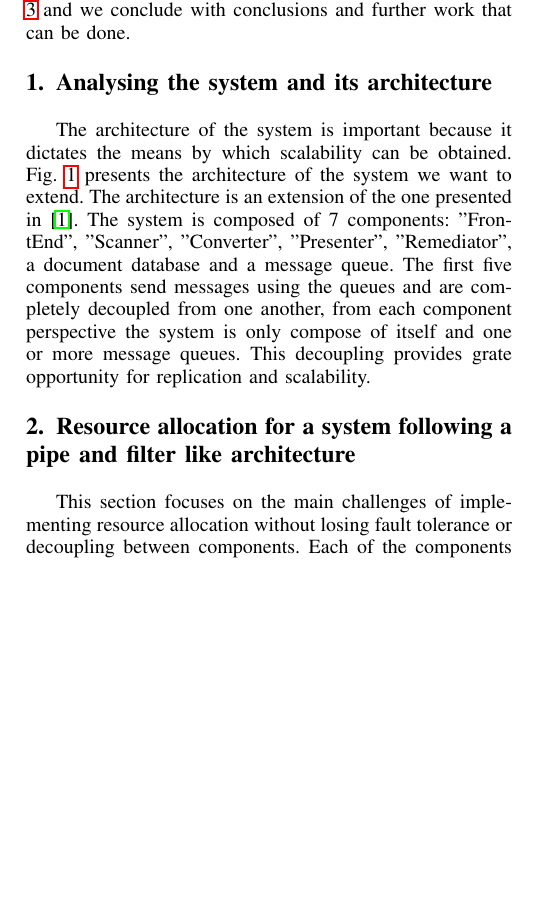
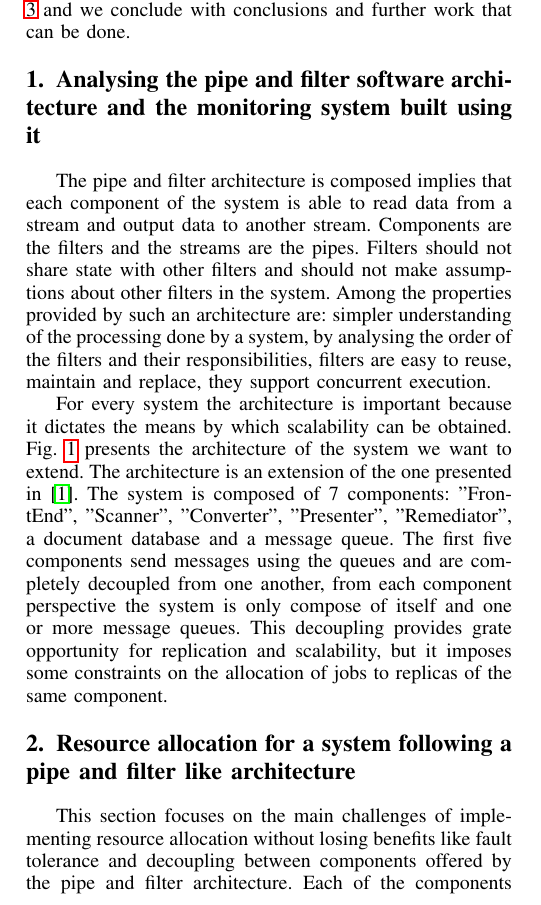
Before and after one commit to BogdanIrimie/ResourceAllocationReport, a LaTeX paper (ResourceAllocationReport.tex, which reads tex/analyzeSystemArchitecture.tex, tex/resourceAllocation.tex): part of one column of page 1 of 5, cut so that both start at the same text, the shorter picture padded with empty space. Compiled offline with pdfLaTeX.

Commit message:
Enchance frst section.

```diff
--- a/tex/analyzeSystemArchitecture.tex
+++ b/tex/analyzeSystemArchitecture.tex
@@ -1,6 +1,9 @@
-\section{Analysing the system and its architecture}
+\section{Analysing the pipe and filter software architecture and the monitoring system built using it}
 \label{sec:architecture}
-The architecture of the system is important because it dictates the means by which scalability can be obtained. Fig. \ref{fig:systemArchitecture} presents the architecture of the system we want to extend. The architecture is an extension of the one presented in \cite{IrimieAndPetcu}. The system is composed of 7 components: "FrontEnd", "Scanner", "Converter", "Presenter", "Remediator", a document database and a message queue. The first five components send messages using the queues and are completely decoupled from one another, from each component perspective the system is only compose of itself and one or more message queues. This decoupling provides grate opportunity for replication and scalability.
+The pipe and filter architecture is composed implies that each component of the system is able to read data from a stream and output data to another stream. Components are the filters and the streams are the pipes. Filters should not share state with other filters and should not make assumptions about other filters in the system. Among the properties provided by such an architecture are: simpler understanding of the processing done by a system, by analysing the order of the filters and their responsibilities, filters are easy to reuse, maintain and replace, they support concurrent execution.
+
+For every system the architecture is important because it dictates the means by which scalability can be obtained. Fig. \ref{fig:systemArchitecture} presents the architecture of the system we want to extend. The architecture is an extension of the one presented in \cite{IrimieAndPetcu}. The system is composed of 7 components: "FrontEnd", "Scanner", "Converter", "Presenter", "Remediator", a document database and a message queue. The first five components send messages using the queues and are completely decoupled from one another, from each component perspective the system is only compose of itself and one or more message queues. This decoupling provides grate opportunity for replication and scalability, but it imposes some constraints on the allocation of jobs to replicas of the same component.
+
 
 \begin{figure*}[ht]
 \centering
--- a/tex/resourceAllocation.tex
+++ b/tex/resourceAllocation.tex
@@ -1,6 +1,6 @@
 \section{Resource allocation for a system following a pipe and filter like architecture}
 \label{sec:resourceAllocation}
-This section focuses on the main challenges of implementing resource allocation without losing fault tolerance or decoupling between components. Each of the components can be replicated, but replicas of the same component have no means of organizing, they just take the next job that is available in the queue and execute it, no mechanism for distributing the jobs is in place. Replicas of the same component can consume different amounts of system resources, depending on the type of job they are executing, but because they have no possibility to select the jobs they will execute, they just take the next job from the queue, we cannot predict on which of the replicas the job will be executed. Because of this unpredictability, the task of allocating replicas of components to VMs becomes challenging and different methods have been proposed.
+This section focuses on the main challenges of implementing resource allocation without losing benefits like fault tolerance and decoupling between components offered by the pipe and filter architecture. Each of the components can be replicated, but replicas of the same component have no means of organizing, they just take the next job that is available in the queue and execute it, no mechanism for distributing the jobs is in place. Replicas of the same component can consume different amounts of system resources, depending on the type of job they are executing, but because they have no possibility to select the jobs they will execute, they just take the next job from the queue, we cannot predict on which of the replicas the job will be executed. Because of this unpredictability, the task of allocating replicas of components to VMs becomes challenging and different methods have been proposed.
 
 Replicas for the "Scanner" component were used as a case study and the following strategies were considered. Jobs present in the queue were marked as H (high), M (medium), L (low) denoting the CPU usage necessary to complete a job. The following methods were proposed in order to extend the system, taking it one step closer to automatic allocation of resources (components).
 
```
Also changed, not shown: ResourceAllocationReport.pdf.
